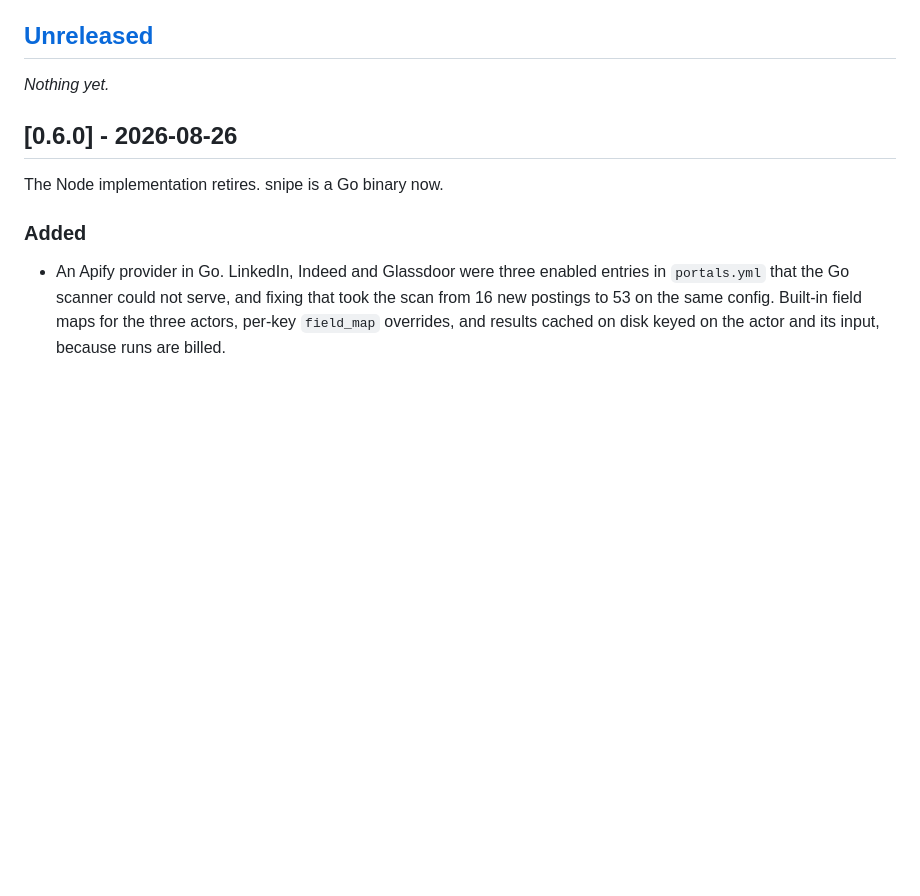
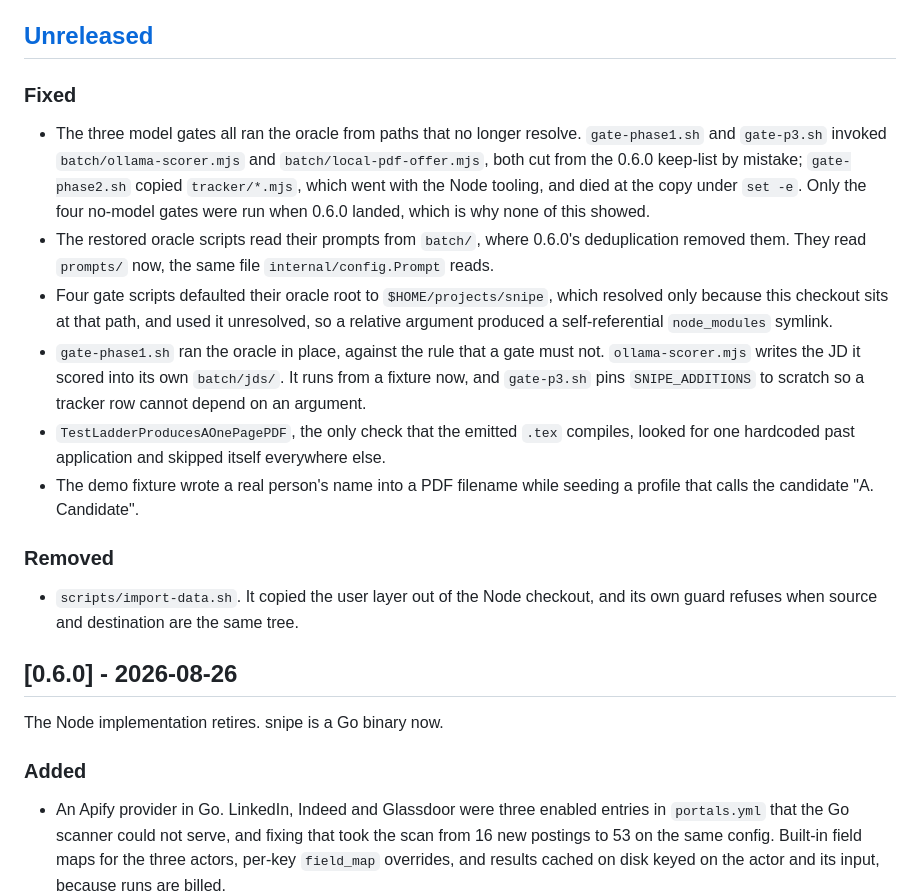
Before and after one commit to dsk1ra/snipe-cli, a Markdown page: CHANGELOG.md, the part around the change. Drawn GitHub-style; blank space fills up the shorter version.

Commit message:
docs(changelog): record the gate repairs

```diff
--- a/CHANGELOG.md
+++ b/CHANGELOG.md
@@ -4,7 +4,34 @@ Notable changes to snipe, newest first. Format follows [Keep a Changelog](https:
 
 ## [Unreleased]
 
-_Nothing yet._
+### Fixed
+
+- The three model gates all ran the oracle from paths that no longer resolve.
+  `gate-phase1.sh` and `gate-p3.sh` invoked `batch/ollama-scorer.mjs` and
+  `batch/local-pdf-offer.mjs`, both cut from the 0.6.0 keep-list by mistake;
+  `gate-phase2.sh` copied `tracker/*.mjs`, which went with the Node tooling, and
+  died at the copy under `set -e`. Only the four no-model gates were run when
+  0.6.0 landed, which is why none of this showed.
+- The restored oracle scripts read their prompts from `batch/`, where 0.6.0's
+  deduplication removed them. They read `prompts/` now, the same file
+  `internal/config.Prompt` reads.
+- Four gate scripts defaulted their oracle root to `$HOME/projects/snipe`, which
+  resolved only because this checkout sits at that path, and used it unresolved,
+  so a relative argument produced a self-referential `node_modules` symlink.
+- `gate-phase1.sh` ran the oracle in place, against the rule that a gate must
+  not. `ollama-scorer.mjs` writes the JD it scored into its own `batch/jds/`.
+  It runs from a fixture now, and `gate-p3.sh` pins `SNIPE_ADDITIONS` to scratch
+  so a tracker row cannot depend on an argument.
+- `TestLadderProducesAOnePagePDF`, the only check that the emitted `.tex`
+  compiles, looked for one hardcoded past application and skipped itself
+  everywhere else.
+- The demo fixture wrote a real person's name into a PDF filename while seeding
+  a profile that calls the candidate "A. Candidate".
+
+### Removed
+
+- `scripts/import-data.sh`. It copied the user layer out of the Node checkout,
+  and its own guard refuses when source and destination are the same tree.
 
 ## [0.6.0] - 2026-08-26
 
```
